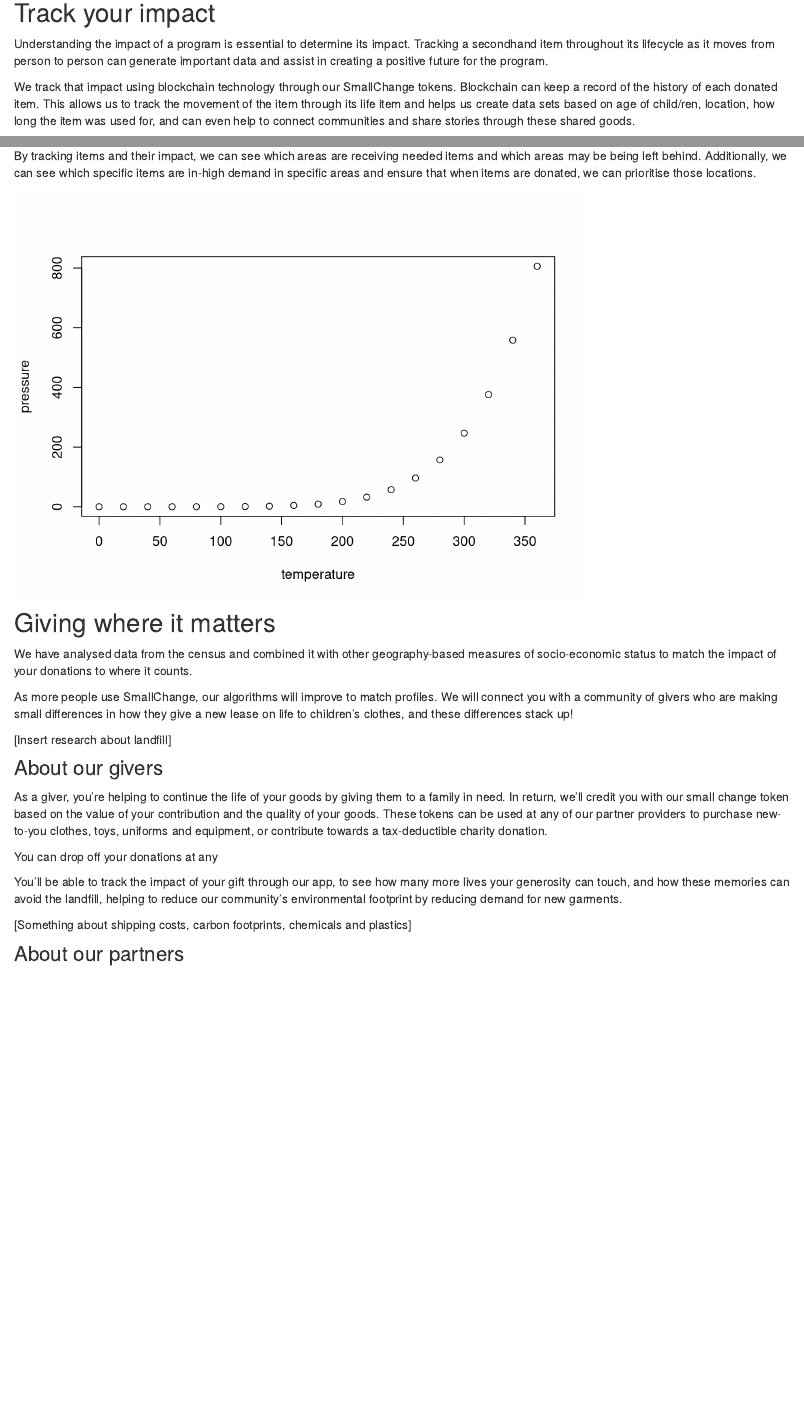
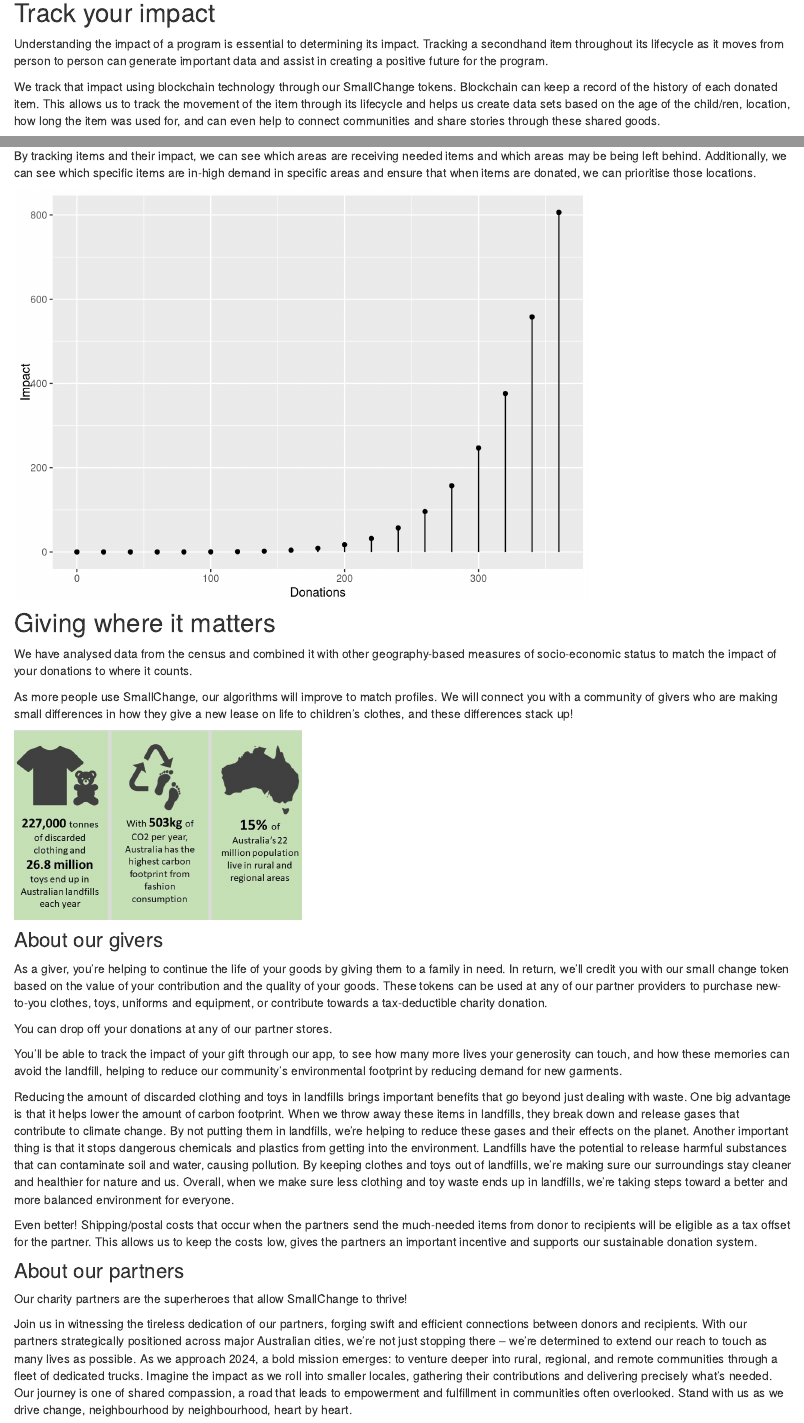
Before and after one commit to synergygroupau/smallChange, an R Markdown document (index.Rmd): the page in a window 1100 px wide, from 540 px down, and a second part further down, joined at a grey line. Rendered offline with R 4.5, knitr and Pandoc, with nearby package versions.

Commit message:
Add files via upload

````diff
--- a/index.Rmd
+++ b/index.Rmd
@@ -20,9 +20,9 @@ knitr::include_graphics("logo.png")
 
 ## Track your impact
 
-Understanding the impact of a program is essential to determine its impact. Tracking a secondhand item throughout its lifecycle as it moves from person to person can generate important data and assist in creating a positive future for the program.
+Understanding the impact of a program is essential to determining its impact. Tracking a secondhand item throughout its lifecycle as it moves from person to person can generate important data and assist in creating a positive future for the program.
 
-We track that impact using blockchain technology through our SmallChange tokens.  Blockchain can keep a record of the history of each donated item. This allows us to track the movement of the item through its life item and helps us create data sets based on age of child/ren, location, how long the item was used for, and can even help to connect communities and share stories through these shared goods.
+We track that impact using blockchain technology through our SmallChange tokens.  Blockchain can keep a record of the history of each donated item. This allows us to track the movement of the item through its lifecycle and helps us create data sets based on the age of the child/ren, location, how long the item was used for, and can even help to connect communities and share stories through these shared goods.
 
 Tracking items usage also ensures that items do reach their intended recipient. This helps create transparency within the charity and allows charities to remain genuine and trustworthy in the eyes of the donors and the general public.
 
@@ -36,25 +36,39 @@ By tracking items and their impact, we can see which areas are receiving needed
 
 
 ```{r pressure, echo=FALSE}
-plot(pressure)
+library(ggplot2)
+ggplot(pressure, aes(x=temperature, y=pressure)) +
+  geom_point() +
+  geom_segment( aes(x=temperature, xend=temperature, y=0, yend=pressure)) +
+  xlab("Donations") + ylab("Impact")
 ```
 
 ## Giving where it matters
-
 We have analysed data from the census and combined it with other geography-based measures of socio-economic status to match the impact of your donations to where it counts.
 
 As more people use SmallChange, our algorithms will improve to match profiles. We will connect you with a community of givers who are making small differences in how they give a new lease on life to children's clothes, and these differences stack up!
 
-[Insert research about landfill]
+```{r trash, echo=FALSE}
+knitr::include_graphics("infograph.jpg")
+
+
+```
 
 ### About our givers
 
-As a giver, you're helping to continue the life of your goods by giving them to a family in need. In return, we'll credit you with our small change token based on the value of your contribution and the quality of your goods. These tokens can be used at any of our partner providers to purchase new-to-you clothes, toys, uniforms and equipment, or contribute towards a tax-deductible charity donation.
+As a giver, you’re helping to continue the life of your goods by giving them to a family in need. In return, we’ll credit you with our small change token based on the value of your contribution and the quality of your goods. These tokens can be used at any of our partner providers to purchase new-to-you clothes, toys, uniforms and equipment, or contribute towards a tax-deductible charity donation.
 
-You can drop off your donations at any
+You can drop off your donations at any of our partner stores.
 
-You'll be able to track the impact of your gift through our app, to see how many more lives your generosity can touch, and how these memories can avoid the landfill, helping to reduce our community's environmental footprint by reducing demand for new garments.
+You’ll be able to track the impact of your gift through our app, to see how many more lives your generosity can touch, and how these memories can avoid the landfill, helping to reduce our community’s environmental footprint by reducing demand for new garments.
 
-[Something about shipping costs, carbon footprints, chemicals and plastics]
+Reducing the amount of discarded clothing and toys in landfills brings important benefits that go beyond just dealing with waste. One big advantage is that it helps lower the amount of carbon footprint. When we throw away these items in landfills, they break down and release gases that contribute to climate change. By not putting them in landfills, we're helping to reduce these gases and their effects on the planet. Another important thing is that it stops dangerous chemicals and plastics from getting into the environment. Landfills have the potential to release harmful substances that can contaminate soil and water, causing pollution. By keeping clothes and toys out of landfills, we're making sure our surroundings stay cleaner and healthier for nature and us. Overall, when we make sure less clothing and toy waste ends up in landfills, we're taking steps toward a better and more balanced environment for everyone.
+
+Even better! Shipping/postal costs that occur when the partners send the much-needed items from donor to recipients will be eligible as a tax offset for the partner. This allows us to keep the costs low, gives the partners an important incentive and supports our sustainable donation system.
+
 
 ### About our partners
+
+Our charity partners are the superheroes that allow SmallChange to thrive!
+
+Join us in witnessing the tireless dedication of our partners, forging swift and efficient connections between donors and recipients. With our partners strategically positioned across major Australian cities, we're not just stopping there – we're determined to extend our reach to touch as many lives as possible. As we approach 2024, a bold mission emerges: to venture deeper into rural, regional, and remote communities through a fleet of dedicated trucks. Imagine the impact as we roll into smaller locales, gathering their contributions and delivering precisely what's needed. Our journey is one of shared compassion, a road that leads to empowerment and fulfillment in communities often overlooked. Stand with us as we drive change, neighbourhood by neighbourhood, heart by heart.
````
Also changed, not shown: about.Rmd (+6 -3 lines), infograph.jpg (added), infograph.png (added), index.Rmd (2 more changed lines), 15 other files.
